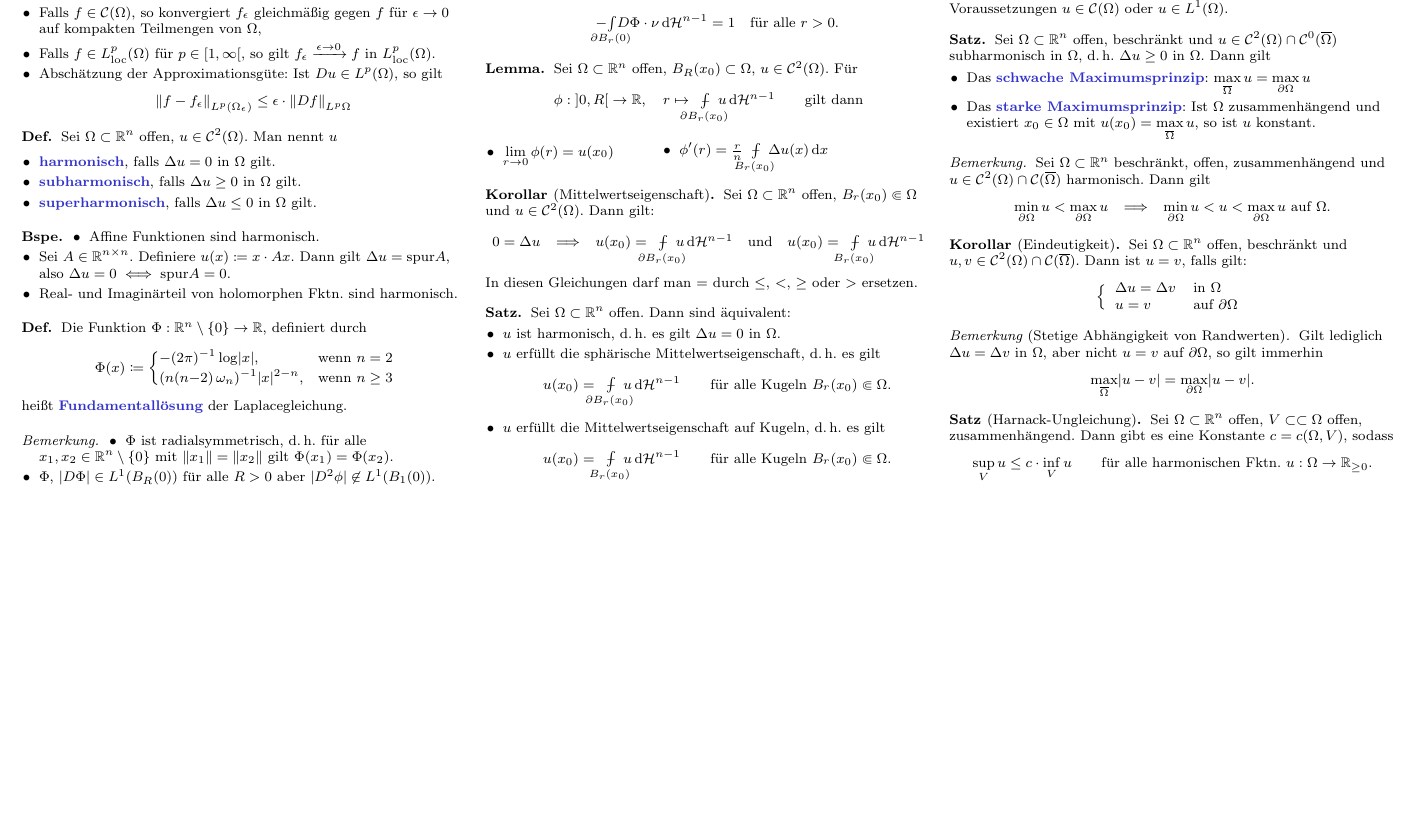
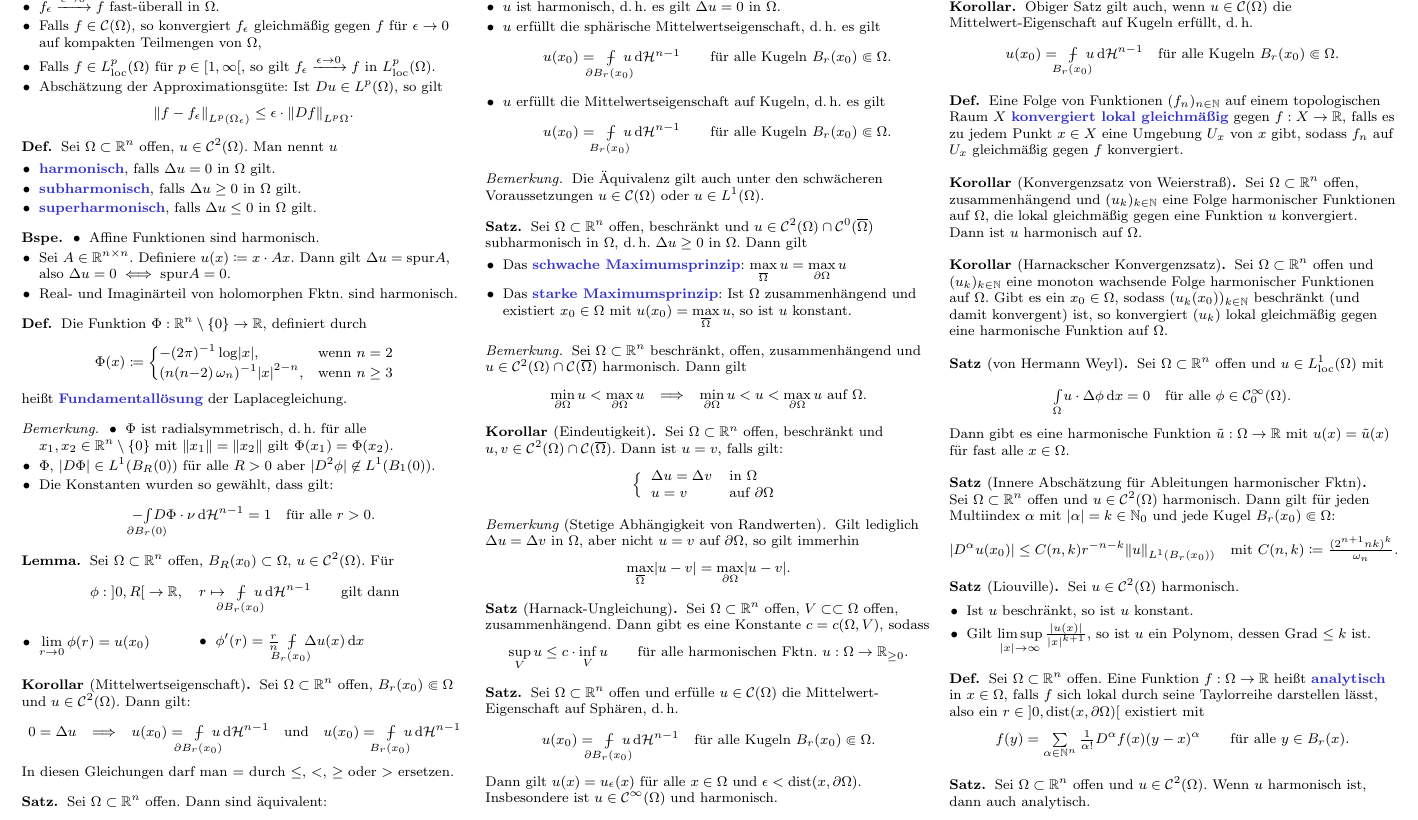
Before and after one commit to timjb/uni-spicker, a LaTeX document (pde.tex): part of page 2 of 2, cut at the place of the change, the shorter picture padded with empty space. The pictures show the PDF file pde.pdf that the author committed with the source.

Commit message:
PDGL-Vorlesung vom 24.4.2014

```diff
--- a/pde.tex
+++ b/pde.tex
@@ -438,6 +438,78 @@
   % Insbesondere sind alle Funktionswerte vergleichbar.
 \end{satz}
 
+% Vorlesung vom 24.4.2014
+
 % Thema: Regularität
 
+% 2.8.
+\begin{satz}
+  Sei $\Omega \subset \R^n$ offen und erfülle $u \in \mathcal{C}(\Omega)$ die Mittelwert- Eigenschaft auf Sphären, d.\,h.
+  \[
+    u(x_0) = \enspace\MVInt{\mathclap{\partial B_r(x_0)}}{}{\enspace u}{\HM^{n-1}}
+    \quad \text{für alle Kugeln $B_r(x_0) \Subset \Omega$.}
+  \]
+  Dann gilt $u(x) = u_\epsilon(x)$ für alle $x \in \Omega$ und $\epsilon < \dist(x, \partial \Omega)$.\\
+  Insbesondere ist $u \in \mathcal{C}^\infty(\Omega)$ und harmonisch.
+\end{satz}
+% Achtung: Keine Aussage des Satzes über Stetigkeit der Randwerte!
+
+\begin{kor}
+  Obiger Satz gilt auch, wenn $u \in \mathcal{C}(\Omega)$ die Mittelwert-Eigenschaft auf Kugeln erfüllt, d.\,h.
+  \[
+    u(x_0) = \enspace\MVInt{\mathclap{B_r(x_0)}}{}{\enspace u}{\HM^{n-1}}
+    \quad \text{für alle Kugeln $B_r(x_0) \Subset \Omega$.}
+  \]
+\end{kor}
+
+\begin{defn}
+  Eine Folge von Funktionen $(f_n)_{n \in \N}$ auf einem topologischen Raum $X$ \emph{konvergiert lokal gleichmäßig} gegen $f : X \to \R$, falls es zu jedem Punkt $x \in X$ eine Umgebung $U_x$ von $x$ gibt, sodass $f_n$ auf $U_x$ gleichmäßig gegen $f$ konvergiert.
+\end{defn}
+
+\begin{kor}[Konvergenzsatz von Weierstraß]
+  Sei $\Omega \subset \R^n$ offen, zusammenhängend und $(u_k)_{k \in \N}$ eine Folge harmonischer Funktionen auf $\Omega$, die lokal gleichmäßig gegen eine Funktion $u$ konvergiert.\\
+  Dann ist $u$ harmonisch auf $\Omega$.
+\end{kor}
+
+\begin{kor}[Harnackscher Konvergenzsatz]
+  Sei $\Omega \subset \R^n$ offen und $(u_k)_{k \in \N}$ eine monoton wachsende Folge harmonischer Funktionen auf $\Omega$. Gibt es ein $x_0 \in \Omega$, sodass $(u_k(x_0))_{k \in \N}$ beschränkt (und damit konvergent) ist, so konvergiert $(u_k)$ lokal gleichmäßig gegen eine harmonische Funktion auf $\Omega$.
+\end{kor}
+
+\begin{satz}[von Hermann Weyl]
+  Sei $\Omega \subset \R^n$ offen und $u \in L_{\text{loc}}^1(\Omega)$ mit
+  \[
+    \Int{\Omega}{}{u \cdot \Delta \phi}{x} = 0
+    \quad \text{für alle $\phi \in \mathcal{C}_0^\infty(\Omega)$.}
+  \]
+  Dann gibt es eine harmonische Funktion $\tilde{u} : \Omega \to \R$ mit $u(x) = \tilde{u}(x)$ für fast alle $x \in \Omega$.
+\end{satz}
+
+\begin{satz}[Innere Abschätzung für Ableitungen harmonischer Fktn]\mbox{}\\
+  Sei $\Omega \subset \R^n$ offen und $u \in \mathcal{C}^2(\Omega)$ harmonisch. Dann gilt für jeden Multiindex $\alpha$ mit $\abs{\alpha} = k \in \N_0$ und jede Kugel $B_r(x_0) \Subset \Omega$:
+  \[
+    \abs{D^\alpha u(x_0)} \leq C(n, k) r^{-n-k} \norm{u}_{L^1(B_r(x_0))}
+    \quad \text{mit } C(n, k) \coloneqq \tfrac{(2^{n+1} nk)^k}{\omega_n}.
+  \]
+\end{satz}
+
+\begin{satz}[Liouville]
+  Sei $u \in \mathcal{C}^2(\Omega)$ harmonisch.
+  \begin{itemize}
+    \item Ist $u$ beschränkt, so ist $u$ konstant.
+    \item Gilt $\limsup_{\abs{x} \to \infty} \tfrac{\abs{u(x)}}{\abs{x}^{k+1}}$, so ist $u$ ein Polynom, dessen Grad $\leq k$ ist.
+  \end{itemize}
+\end{satz}
+
+\begin{defn}
+  Sei $\Omega \subset \R^n$ offen. Eine Funktion $f : \Omega \to \R$ heißt \emph{analytisch} in $x \in \Omega$, falls $f$ sich lokal durch seine Taylorreihe darstellen lässt, also ein $r \in \ointerval{0}{\dist(x, \partial \Omega)}$ existiert mit
+  \[
+    f(y) = \sum_{\alpha \in \N^n} \tfrac{1}{\alpha!} D^\alpha f(x) (y-x)^\alpha
+    \qquad \text{für alle $y \in B_r(x)$.}
+  \]
+\end{defn}
+
+\begin{satz}
+  Sei $\Omega \subset \R^n$ offen und $u \in \mathcal{C}^2(\Omega)$. Wenn $u$ harmonisch ist, dann auch analytisch.
+\end{satz}
+
 \end{document}
```
Also changed, not shown: pde.pdf, pde.tex (2 more changed lines).
